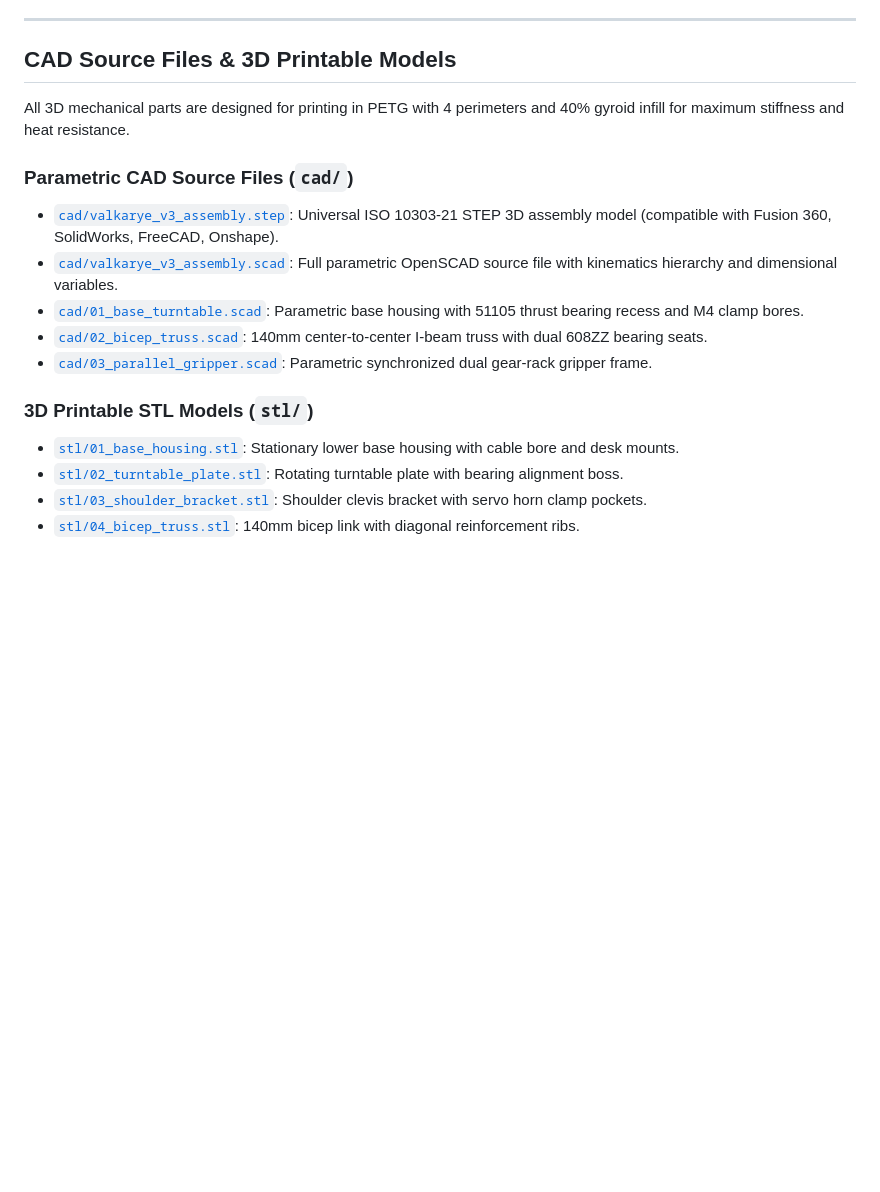
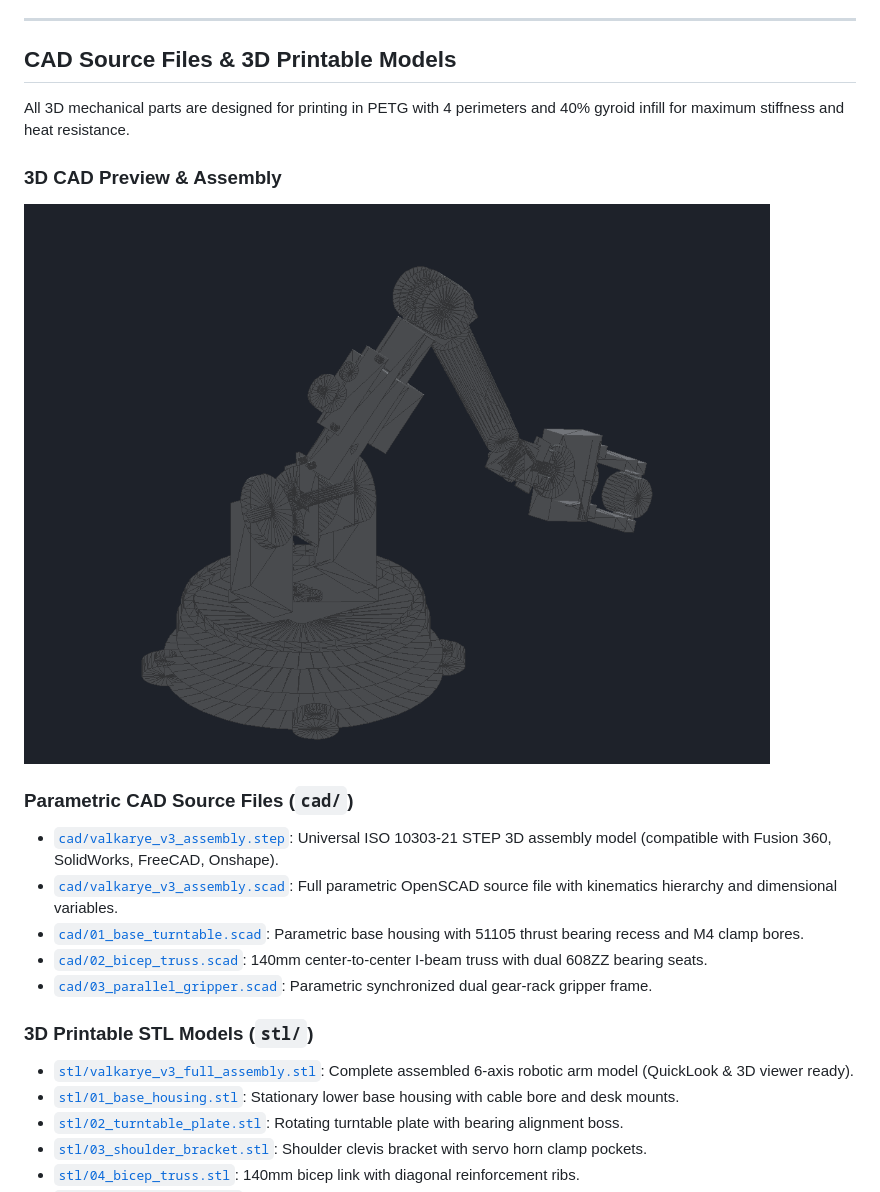
Before and after one commit to AwesomeSno/valkarye-v3, a Markdown page: README.md, the part around the change. Rendered like a GitHub page; pictures changed too: assets/cad_model_preview.png (added); blank space fills up the shorter version.

Commit message:
Upgrade CAD models and STLs to high-fidelity articulated 6-axis robotic arm with full assembly preview

```diff
--- a/README.md
+++ b/README.md
@@ -76,6 +76,10 @@ The control architecture is split into three clean layers:
 
 All 3D mechanical parts are designed for printing in PETG with 4 perimeters and 40% gyroid infill for maximum stiffness and heat resistance.
 
+### 3D CAD Preview & Assembly
+
+![Valkarye V3 3D CAD Preview](assets/cad_model_preview.png)
+
 ### Parametric CAD Source Files (`cad/`)
 - [`cad/valkarye_v3_assembly.step`](cad/valkarye_v3_assembly.step): Universal ISO 10303-21 STEP 3D assembly model (compatible with Fusion 360, SolidWorks, FreeCAD, Onshape).
 - [`cad/valkarye_v3_assembly.scad`](cad/valkarye_v3_assembly.scad): Full parametric OpenSCAD source file with kinematics hierarchy and dimensional variables.
@@ -84,6 +88,7 @@ All 3D mechanical parts are designed for printing in PETG with 4 perimeters and
 - [`cad/03_parallel_gripper.scad`](cad/03_parallel_gripper.scad): Parametric synchronized dual gear-rack gripper frame.
 
 ### 3D Printable STL Models (`stl/`)
+- [`stl/valkarye_v3_full_assembly.stl`](stl/valkarye_v3_full_assembly.stl): Complete assembled 6-axis robotic arm model (QuickLook & 3D viewer ready).
 - [`stl/01_base_housing.stl`](stl/01_base_housing.stl): Stationary lower base housing with cable bore and desk mounts.
 - [`stl/02_turntable_plate.stl`](stl/02_turntable_plate.stl): Rotating turntable plate with bearing alignment boss.
 - [`stl/03_shoulder_bracket.stl`](stl/03_shoulder_bracket.stl): Shoulder clevis bracket with servo horn clamp pockets.
```
Also changed, not shown: 15 other files.
